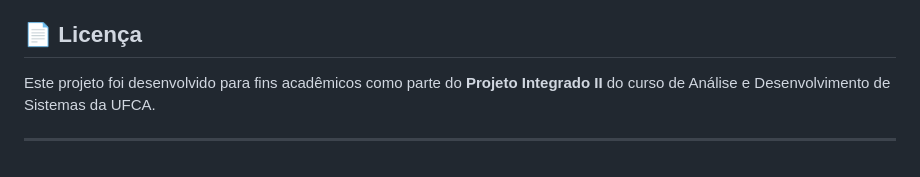
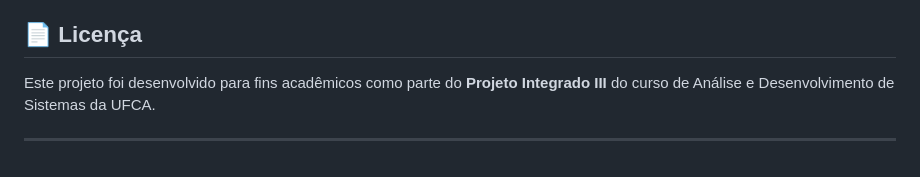
Before and after one commit to chico-piaba/Mochila-Cheia, a Markdown page: README.md, the part around one of its changes. Drawn GitHub-style.

Commit message:
Correção da etapa do PI

```diff
--- a/README.md
+++ b/README.md
@@ -404,6 +403,6 @@ Para a fase atual de desenvolvimento (Projeto Integrado III), a equipe foi reest
 
 ## 📄 Licença
 
-Este projeto foi desenvolvido para fins acadêmicos como parte do **Projeto Integrado II** do curso de Análise e Desenvolvimento de Sistemas da UFCA.
+Este projeto foi desenvolvido para fins acadêmicos como parte do **Projeto Integrado III** do curso de Análise e Desenvolvimento de Sistemas da UFCA.
 
 ---
```
Also changed, not shown: other parts of README.md (+0 -1 lines).
